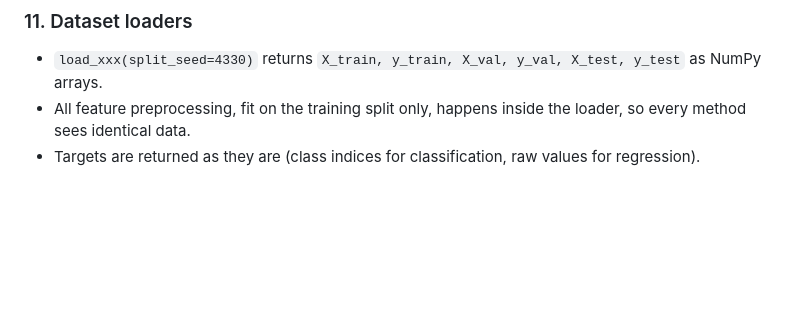
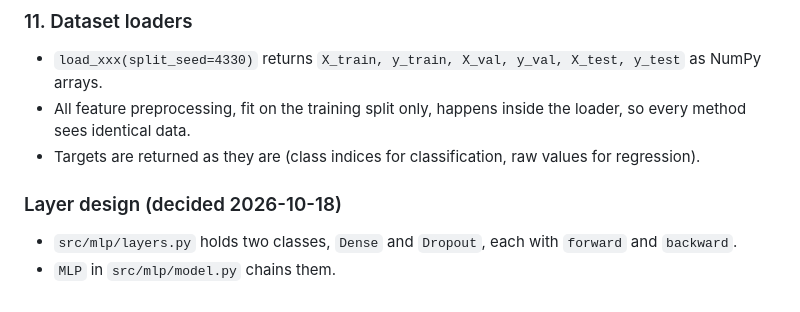
Before and after one commit to SaiChen22/mth4330-intro-to-ml, a Markdown page: docs/open-questions.md, the part around the change. Drawn GitHub-style; blank space fills up the shorter version.

Commit message:
Record layer design in open-questions
Co-Authored-By: Claude Sonnet 5.5 <noreply@anthropic.com>

```diff
--- a/docs/open-questions.md
+++ b/docs/open-questions.md
@@ -109,3 +109,8 @@ stopping is off when no validation data is passed.
 - All feature preprocessing, fit on the training split only, happens inside the loader, so every
   method sees identical data.
 - Targets are returned as they are (class indices for classification, raw values for regression).
+
+### Layer design (decided 2026-10-18)
+
+- `src/mlp/layers.py` holds two classes, `Dense` and `Dropout`, each with `forward` and `backward`.
+- `MLP` in `src/mlp/model.py` chains them.
```
